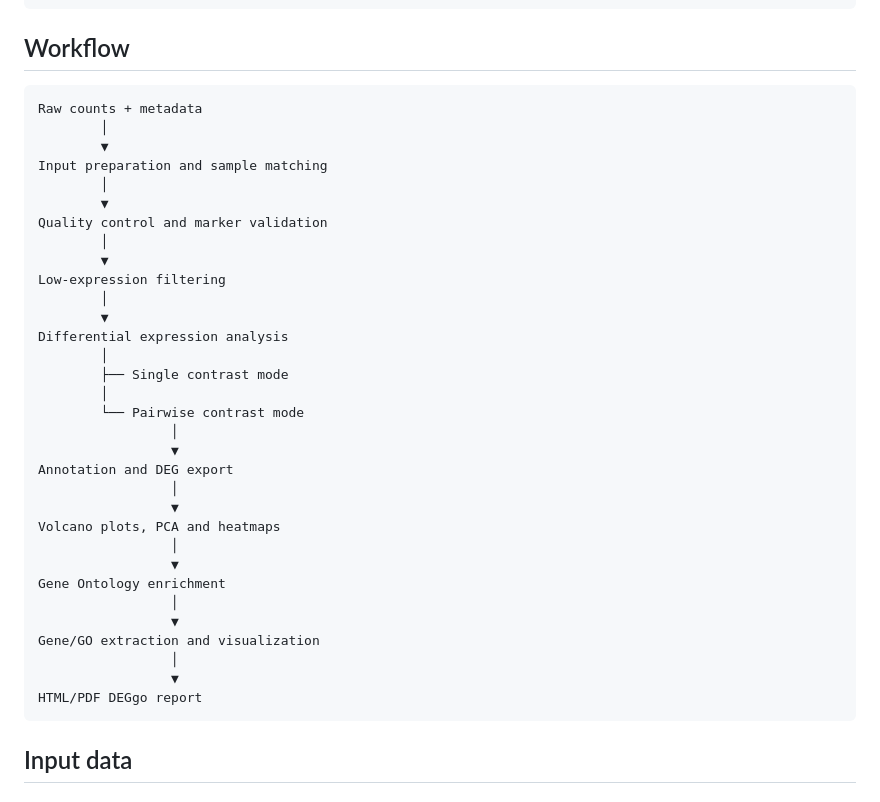
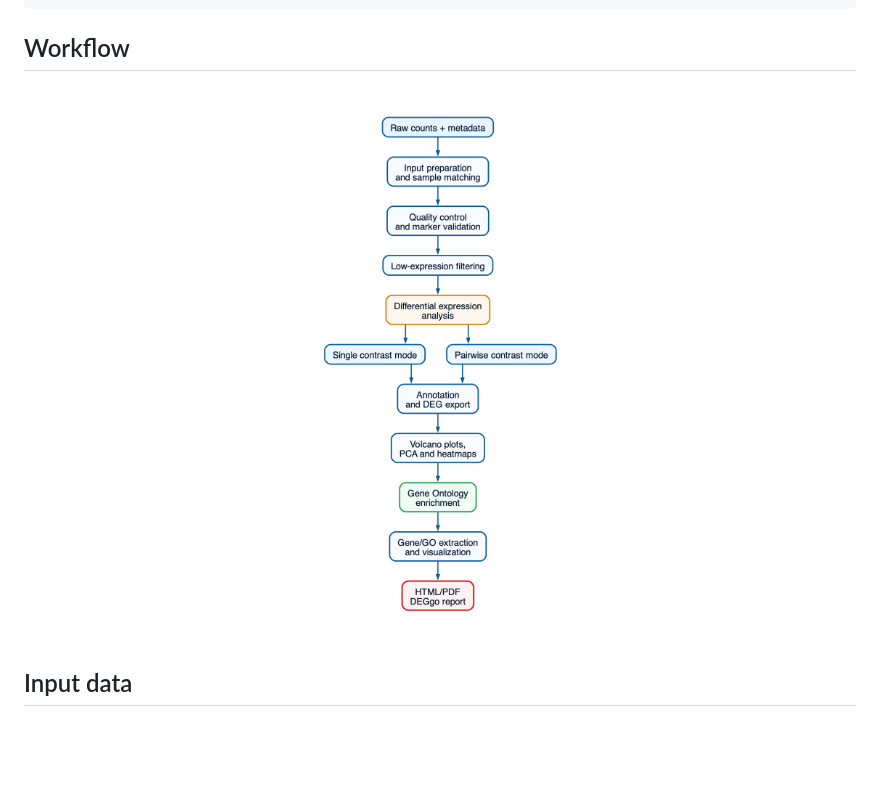
Before and after one commit to ymbouamboua/DEGgo, a Markdown page: README.md, the part around the change. Drawn GitHub-style; pictures changed too: man/figures/DEGgo_workflow.png (added); blank space fills up the shorter version.

Commit message:
Add DEGgo README workflow figure

````diff
--- a/README.md
+++ b/README.md
@@ -89,40 +89,10 @@ library(DEGgo)
 
 ## Workflow
 
-``` text
-Raw counts + metadata
-        │
-        ▼
-Input preparation and sample matching
-        │
-        ▼
-Quality control and marker validation
-        │
-        ▼
-Low-expression filtering
-        │
-        ▼
-Differential expression analysis
-        │
-        ├── Single contrast mode
-        │
-        └── Pairwise contrast mode
-                 │
-                 ▼
-Annotation and DEG export
-                 │
-                 ▼
-Volcano plots, PCA and heatmaps
-                 │
-                 ▼
-Gene Ontology enrichment
-                 │
-                 ▼
-Gene/GO extraction and visualization
-                 │
-                 ▼
-HTML/PDF DEGgo report
-```
+<p align="center">
+
+<img src="man/figures/DEGgo_workflow.png" width="900">
+</p>
 
 ## Input data
 
````
Also changed, not shown: 1 other file.
